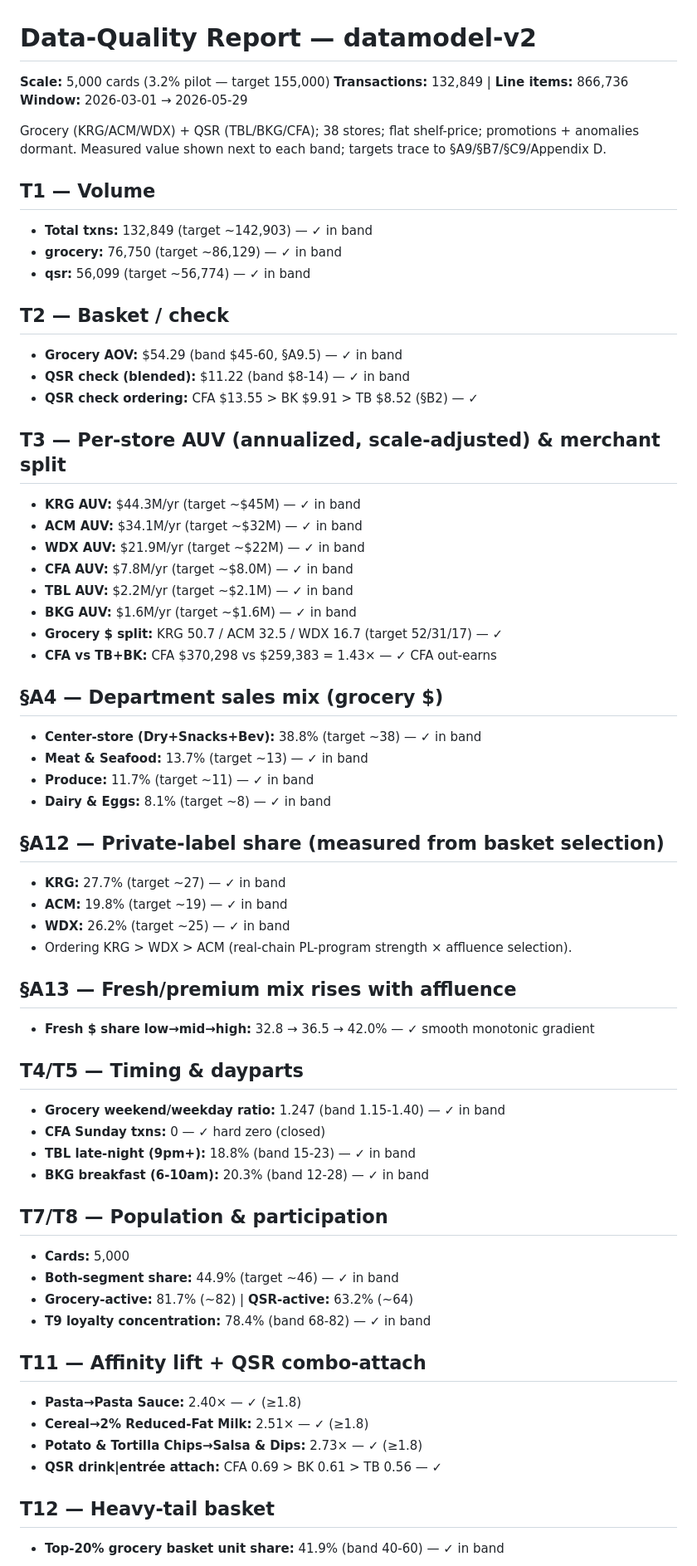
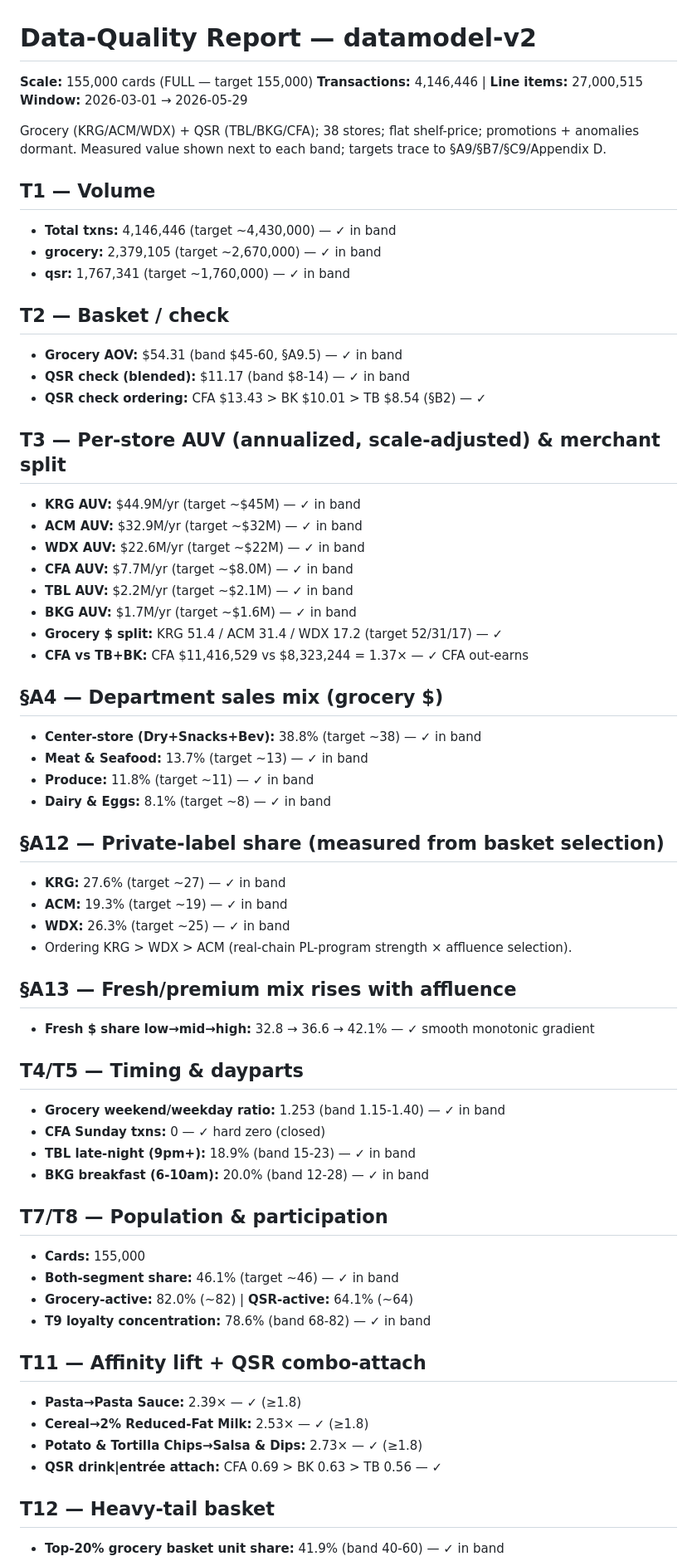
Before and after one commit to viveksaravanan/payments-data-strategy, a Markdown page: docs/DQ_REPORT.md, the part around one of its changes. Shown at 83% size. Drawn GitHub-style.

Commit message:
docs(dq): DQ report at full 155k scale
Regenerate docs/DQ_REPORT.md against the full build (155k cards, 4.15M txns,
27.0M line items). Every band ✓; the pilot residuals tightened — ACM AUV
$32.9M (was 34.1 at pilot), grocery split WDX 17.2, ACM PL 19.3, participation
exact (both 46.1 / grocery 82.0 / qsr 64.1). AUV 44.9/32.9/22.6 + 7.7/2.2/1.7;
CFA vs TB+BK 1.37×; dayparts CFA-Sun 0 / TB 18.9% / BK 20.0%; T14 holds;
determinism intact.

Co-Authored-By: Claude Opus 4.8 (1M context) <noreply@anthropic.com>

```diff
--- a/docs/DQ_REPORT.md
+++ b/docs/DQ_REPORT.md
@@ -1,63 +1,63 @@
 # Data-Quality Report — datamodel-v2
 
-**Scale:** 5,000 cards (3.2% pilot — target 155,000)
-**Transactions:** 132,849  |  **Line items:** 866,736
+**Scale:** 155,000 cards (FULL — target 155,000)
+**Transactions:** 4,146,446  |  **Line items:** 27,000,515
 **Window:** 2026-03-01 → 2026-05-29
 
 Grocery (KRG/ACM/WDX) + QSR (TBL/BKG/CFA); 38 stores; flat shelf-price; promotions + anomalies dormant. Measured value shown next to each band; targets trace to §A9/§B7/§C9/Appendix D.
 
 ## T1 — Volume
-- **Total txns:** 132,849 (target ~142,903) — ✓ in band
-- **grocery:** 76,750 (target ~86,129) — ✓ in band
-- **qsr:** 56,099 (target ~56,774) — ✓ in band
+- **Total txns:** 4,146,446 (target ~4,430,000) — ✓ in band
+- **grocery:** 2,379,105 (target ~2,670,000) — ✓ in band
+- **qsr:** 1,767,341 (target ~1,760,000) — ✓ in band
 
 ## T2 — Basket / check
-- **Grocery AOV:** $54.29 (band $45-60, §A9.5) — ✓ in band
-- **QSR check (blended):** $11.22 (band $8-14) — ✓ in band
-- **QSR check ordering:** CFA $13.55 > BK $9.91 > TB $8.52 (§B2) — ✓
+- **Grocery AOV:** $54.31 (band $45-60, §A9.5) — ✓ in band
+- **QSR check (blended):** $11.17 (band $8-14) — ✓ in band
+- **QSR check ordering:** CFA $13.43 > BK $10.01 > TB $8.54 (§B2) — ✓
 
 ## T3 — Per-store AUV (annualized, scale-adjusted) & merchant split
-- **KRG AUV:** $44.3M/yr (target ~$45M) — ✓ in band
-- **ACM AUV:** $34.1M/yr (target ~$32M) — ✓ in band
-- **WDX AUV:** $21.9M/yr (target ~$22M) — ✓ in band
-- **CFA AUV:** $7.8M/yr (target ~$8.0M) — ✓ in band
+- **KRG AUV:** $44.9M/yr (target ~$45M) — ✓ in band
+- **ACM AUV:** $32.9M/yr (target ~$32M) — ✓ in band
+- **WDX AUV:** $22.6M/yr (target ~$22M) — ✓ in band
+- **CFA AUV:** $7.7M/yr (target ~$8.0M) — ✓ in band
 - **TBL AUV:** $2.2M/yr (target ~$2.1M) — ✓ in band
-- **BKG AUV:** $1.6M/yr (target ~$1.6M) — ✓ in band
-- **Grocery $ split:** KRG 50.7 / ACM 32.5 / WDX 16.7 (target 52/31/17) — ✓
-- **CFA vs TB+BK:** CFA $370,298 vs $259,383 = 1.43× — ✓ CFA out-earns
+- **BKG AUV:** $1.7M/yr (target ~$1.6M) — ✓ in band
+- **Grocery $ split:** KRG 51.4 / ACM 31.4 / WDX 17.2 (target 52/31/17) — ✓
+- **CFA vs TB+BK:** CFA $11,416,529 vs $8,323,244 = 1.37× — ✓ CFA out-earns
 
 ## §A4 — Department sales mix (grocery $)
 - **Center-store (Dry+Snacks+Bev):** 38.8% (target ~38) — ✓ in band
 - **Meat & Seafood:** 13.7% (target ~13) — ✓ in band
-- **Produce:** 11.7% (target ~11) — ✓ in band
+- **Produce:** 11.8% (target ~11) — ✓ in band
 - **Dairy & Eggs:** 8.1% (target ~8) — ✓ in band
 
 ## §A12 — Private-label share (measured from basket selection)
-- **KRG:** 27.7% (target ~27) — ✓ in band
-- **ACM:** 19.8% (target ~19) — ✓ in band
-- **WDX:** 26.2% (target ~25) — ✓ in band
+- **KRG:** 27.6% (target ~27) — ✓ in band
+- **ACM:** 19.3% (target ~19) — ✓ in band
+- **WDX:** 26.3% (target ~25) — ✓ in band
 - Ordering KRG > WDX > ACM (real-chain PL-program strength × affluence selection).
 
 ## §A13 — Fresh/premium mix rises with affluence
-- **Fresh $ share low→mid→high:** 32.8 → 36.5 → 42.0% — ✓ smooth monotonic gradient
+- **Fresh $ share low→mid→high:** 32.8 → 36.6 → 42.1% — ✓ smooth monotonic gradient
 
 ## T4/T5 — Timing & dayparts
-- **Grocery weekend/weekday ratio:** 1.247 (band 1.15-1.40) — ✓ in band
+- **Grocery weekend/weekday ratio:** 1.253 (band 1.15-1.40) — ✓ in band
 - **CFA Sunday txns:** 0 — ✓ hard zero (closed)
-- **TBL late-night (9pm+):** 18.8% (band 15-23) — ✓ in band
-- **BKG breakfast (6-10am):** 20.3% (band 12-28) — ✓ in band
+- **TBL late-night (9pm+):** 18.9% (band 15-23) — ✓ in band
+- **BKG breakfast (6-10am):** 20.0% (band 12-28) — ✓ in band
 
 ## T7/T8 — Population & participation
-- **Cards:** 5,000
-- **Both-segment share:** 44.9% (target ~46) — ✓ in band
-- **Grocery-active:** 81.7% (~82) | **QSR-active:** 63.2% (~64)
-- **T9 loyalty concentration:** 78.4% (band 68-82) — ✓ in band
+- **Cards:** 155,000
+- **Both-segment share:** 46.1% (target ~46) — ✓ in band
+- **Grocery-active:** 82.0% (~82) | **QSR-active:** 64.1% (~64)
+- **T9 loyalty concentration:** 78.6% (band 68-82) — ✓ in band
 
 ## T11 — Affinity lift + QSR combo-attach
-- **Pasta→Pasta Sauce:** 2.40× — ✓ (≥1.8)
-- **Cereal→2% Reduced-Fat Milk:** 2.51× — ✓ (≥1.8)
+- **Pasta→Pasta Sauce:** 2.39× — ✓ (≥1.8)
+- **Cereal→2% Reduced-Fat Milk:** 2.53× — ✓ (≥1.8)
 - **Potato & Tortilla Chips→Salsa & Dips:** 2.73× — ✓ (≥1.8)
-- **QSR drink|entrée attach:** CFA 0.69 > BK 0.61 > TB 0.56 — ✓
+- **QSR drink|entrée attach:** CFA 0.69 > BK 0.63 > TB 0.56 — ✓
 
 ## T12 — Heavy-tail basket
 - **Top-20% grocery basket unit share:** 41.9% (band 40-60) — ✓ in band
```
Also changed, not shown: other parts of docs/DQ_REPORT.md (+15 -15 lines).
